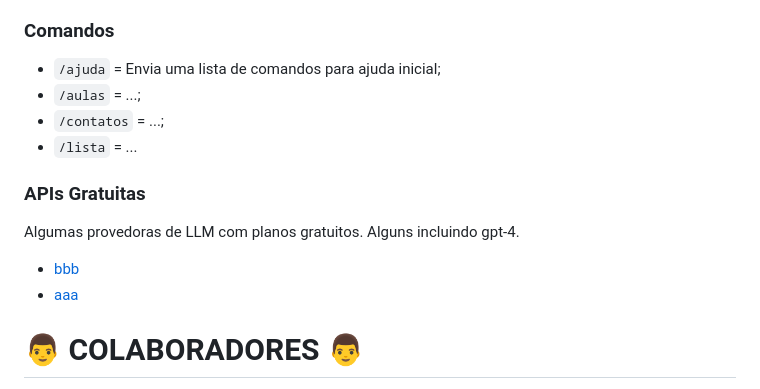
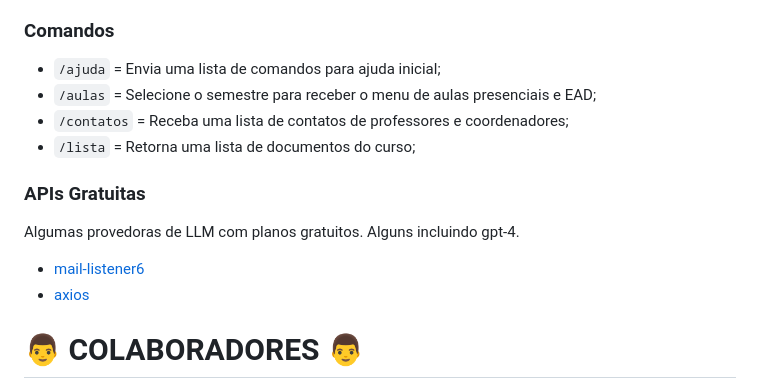
Before and after one commit to EGG1203/Whatsapp-ChatBot, a Markdown page: README.md, the part around the change. GitHub-like rendering.

```diff
--- a/README.md
+++ b/README.md
@@ -65,14 +65,14 @@ Este é o código legado da Suri, um chatbot criado para participar de conversas
 ### Comandos
 
 - `/ajuda` = Envia uma lista de comandos para ajuda inicial;
-- `/aulas` = ...;
-- `/contatos` = ...;
-- `/lista` = ...
+- `/aulas` = Selecione o semestre para receber o menu de aulas presenciais e EAD;
+- `/contatos` = Receba uma lista de contatos de professores e coordenadores;
+- `/lista` = Retorna uma lista de documentos do curso;
 
 ### APIs Gratuitas
 Algumas provedoras de LLM com planos gratuitos. Alguns incluindo gpt-4.
-- [bbb](https://)
-- [aaa](https://)
+- [mail-listener6](https://www.npmjs.com/package/mail-listener6)
+- [axios](https://www.npmjs.com/package/axios)
 
 
 # 👨 COLABORADORES 👨
```
